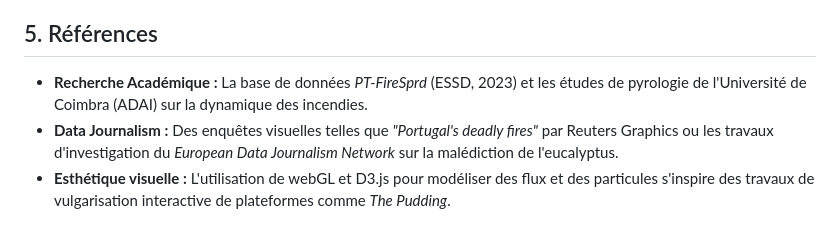
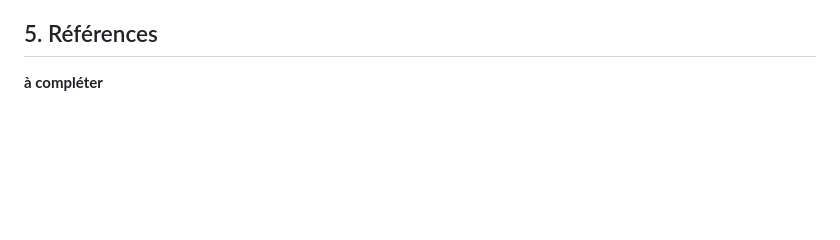
Before and after one commit to Nerolpb/dataviz-portugal-fires, a Markdown page: README.md, the part around the change. Drawn GitHub-style; blank space fills up the shorter version.

```diff
--- a/README.md
+++ b/README.md
@@ -37,6 +37,4 @@ Deux approches coexistent dans notre projet :
 
 ## 5. Références
 
-* **Recherche Académique :** La base de données *PT-FireSprd* (ESSD, 2023) et les études de pyrologie de l'Université de Coimbra (ADAI) sur la dynamique des incendies.
-* **Data Journalism :** Des enquêtes visuelles telles que *"Portugal's deadly fires"* par Reuters Graphics ou les travaux d'investigation du *European Data Journalism Network* sur la malédiction de l'eucalyptus.
-* **Esthétique visuelle :** L'utilisation de webGL et D3.js pour modéliser des flux et des particules s'inspire des travaux de vulgarisation interactive de plateformes comme *The Pudding*.
+**à compléter**
```
